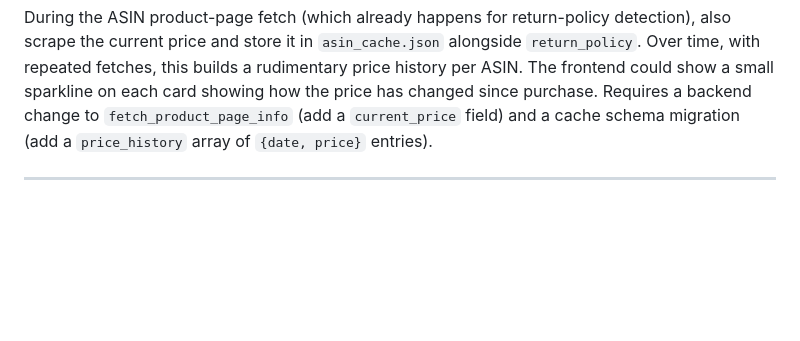
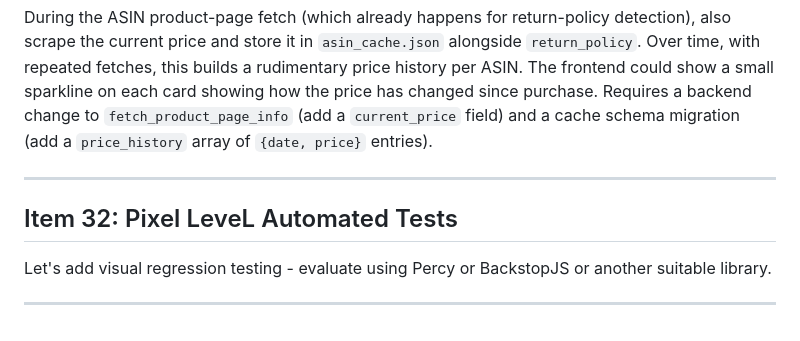
Before and after one commit to danfoygel/amazon-order-history, a Markdown page: TODO.md, the part around the change. Drawn GitHub-style; blank space fills up the shorter version.

```diff
--- a/TODO.md
+++ b/TODO.md
@@ -234,3 +234,9 @@ Add an optional browser notification (via the Notifications API) that fires when
 During the ASIN product-page fetch (which already happens for return-policy detection), also scrape the current price and store it in `asin_cache.json` alongside `return_policy`. Over time, with repeated fetches, this builds a rudimentary price history per ASIN. The frontend could show a small sparkline on each card showing how the price has changed since purchase. Requires a backend change to `fetch_product_page_info` (add a `current_price` field) and a cache schema migration (add a `price_history` array of `{date, price}` entries).
 
 ---
+
+## Item 32: Pixel LeveL Automated Tests
+
+Let's add visual regression testing - evaluate using Percy or BackstopJS or another suitable library.
+
+---
```
Also changed, not shown: walkthrough.md (+6 -0 lines).
